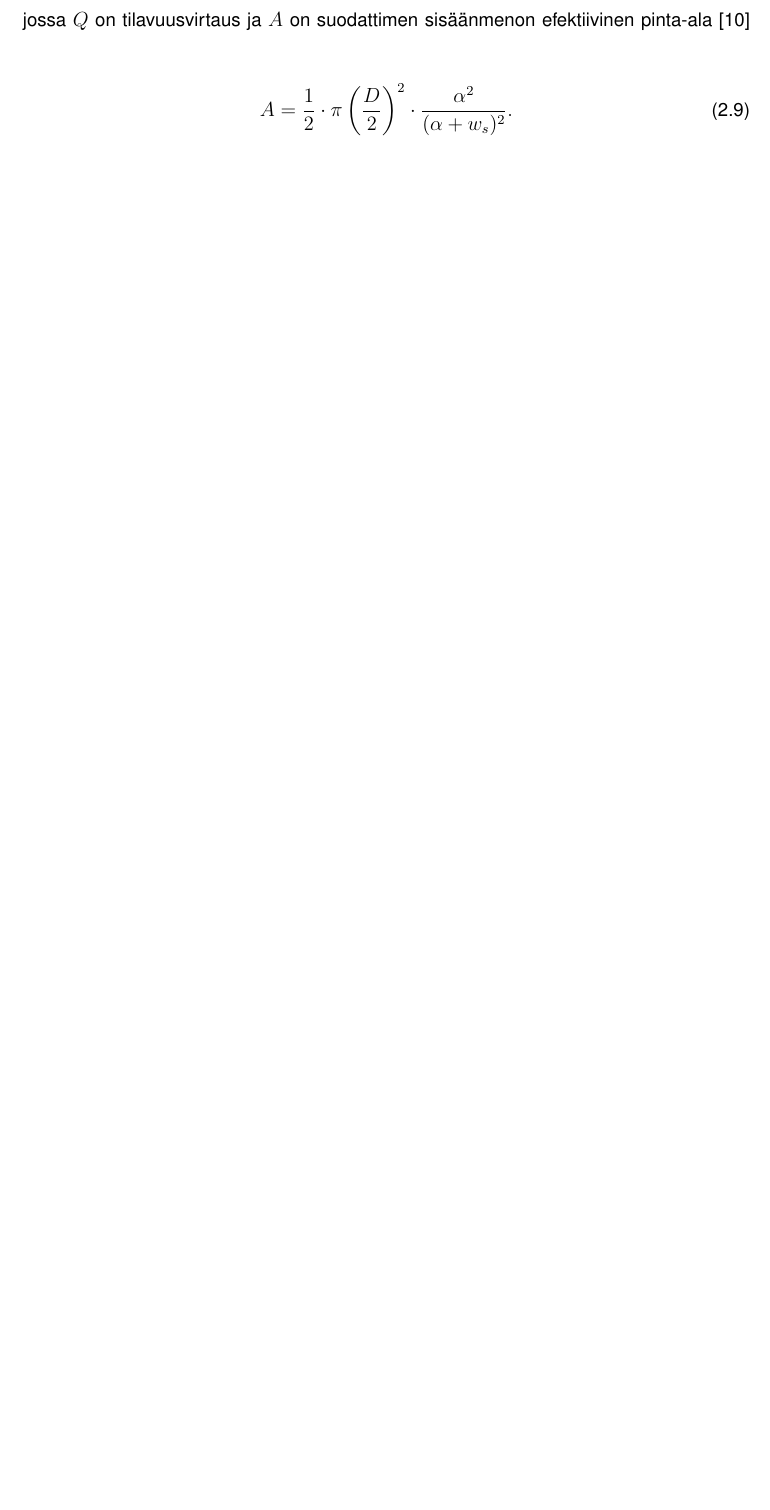
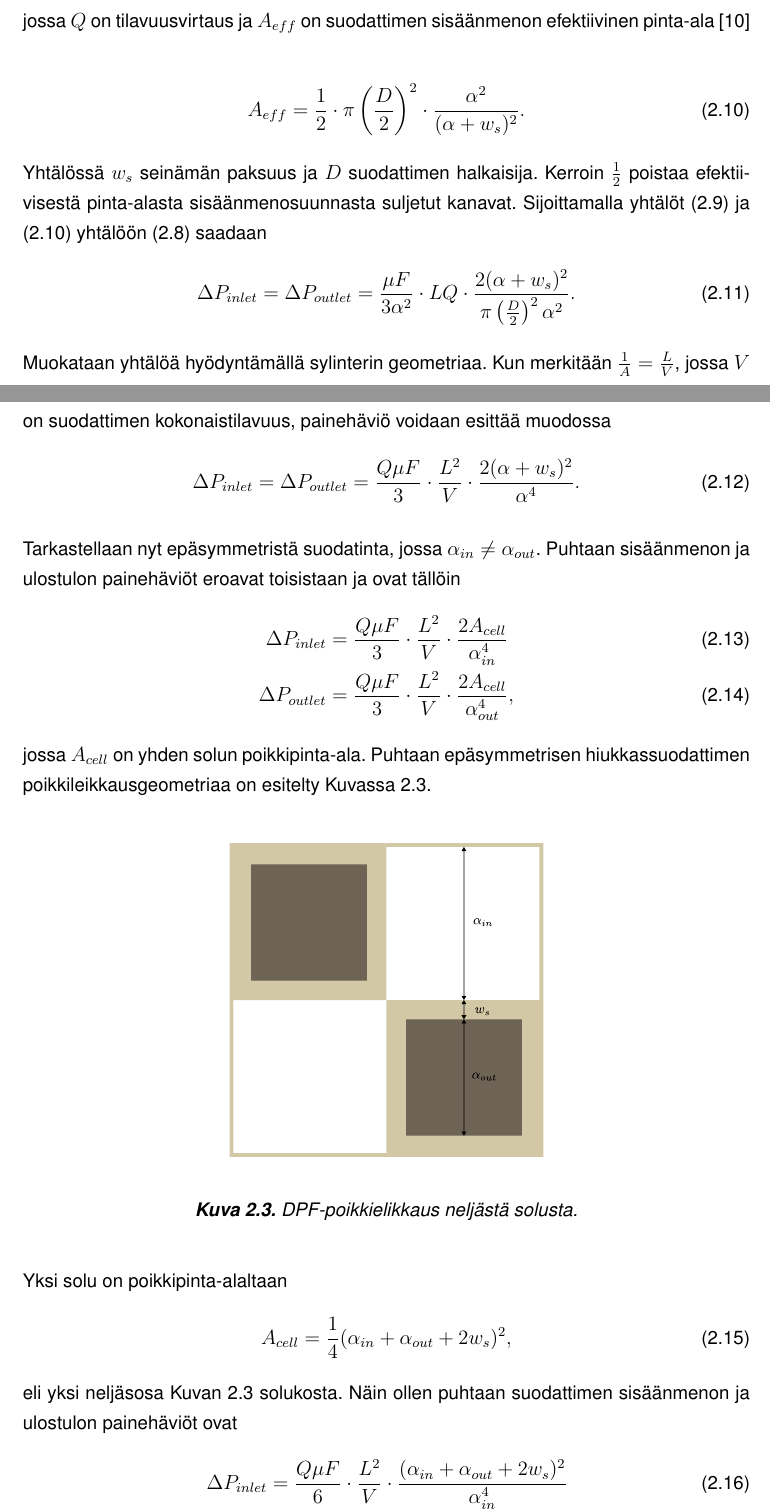
Before and after one commit to sheriffraato/diplomityo, a LaTeX thesis (masters-thesis-main/main.tex, which reads masters-thesis-main/tex/dpf.tex): part of page 12 of 20 before the commit and two parts of pages 12 and 13 of 21 after it, the two joined at a grey line, cut so that both start at the same text, the shorter picture padded with empty space. Compiled offline with pdfLaTeX; a LaTeX package or settings file that is missing is left out.

Commit message:
solve pressure drop in inlet and outlet

```diff
--- a/masters-thesis-main/tex/dpf.tex
+++ b/masters-thesis-main/tex/dpf.tex
@@ -75,9 +84,40 @@ Puhtaan, symmetrisen suodattimen sisäänmenovirtauksen nopeus määritellään
+jossa \(Q\) on tilavuusvirtaus ja \(A_{eff}\) on suodattimen sisäänmenon efektiivinen pinta-ala \cite{Konstandopoulos2000}
+\begin{align}\label{eq:area_eff}
+    A_{eff} = \frac{1}{2}\cdot \pi \left(\frac{D}{2}\right)^2 \cdot \frac{\alpha^2}{(\alpha + w_s)^2}.
+\end{align}
+Yhtälössä \(w_s\) seinämän paksuus ja \(D \) suodattimen halkaisija.
+Kerroin \(\frac{1}{2}\) poistaa efektiivisestä pinta-alasta sisäänmenosuunnasta suljetut kanavat.
+Sijoittamalla yhtälöt \eqref{eq:flow_velocity_clean} ja \eqref{eq:area_eff} yhtälöön \eqref{eq:clean_channel_pd} saadaan
 \begin{align}
-    U = \frac{Q}{A_{trap}},
+    \Delta P_{inlet} = \Delta P_{outlet}= \frac{\mu F}{3 \alpha^2}\cdot L Q\cdot \frac{2(\alpha + w_s)^2}{\pi \left( \frac{D}{2}\right)^2 \alpha^2}.
 \end{align}
-jossa \(Q\) on tilavuusvirtaus ja \(A\) on suodattimen sisäänmenon efektiivinen pinta-ala \cite{Konstandopoulos2000}
+Muokataan yhtälöä hyödyntämällä sylinterin geometriaa. Kun merkitään \(\frac{1}{A} = \frac{L}{V}\), jossa \(V\) on suodattimen kokonaistilavuus, painehäviö voidaan esittää muodossa
 \begin{align}
-    A = \frac{1}{2}\cdot \pi \left(\frac{D}{2}\right)^2 \cdot \frac{\alpha^2}{(\alpha + w_s)^2}.
+    \Delta P_{inlet} = \Delta P_{outlet} =\frac{Q \mu F}{3}\cdot \frac{L^2}{V} \cdot \frac{2(\alpha + w_s)^2}{\alpha^4}.
 \end{align}
 
+Tarkastellaan nyt epäsymmetristä suodatinta, jossa \(\alpha_{in} \neq \alpha_{out}\).
+Puhtaan sisäänmenon ja ulostulon painehäviöt eroavat toisistaan ja ovat tällöin
+\begin{align}
+    \Delta P_{inlet} &=\frac{Q \mu F}{3}\cdot \frac{L^2}{V} \cdot \frac{2A_{cell}}{\alpha_{in}^4}
+ \\ \Delta P_{outlet} &=\frac{Q \mu F}{3}\cdot \frac{L^2}{V} \cdot \frac{2A_{cell}}{\alpha_{out}^4},
+\end{align}
+jossa \(A_{cell}\) on yhden solun poikkipinta-ala. Puhtaan epäsymmetrisen hiukkassuodattimen poikkileikkausgeometriaa on esitelty Kuvassa \ref{fig:hac_dpf_clean}.
 
+\begin{figure}[H]
+    \centering
+    \pdftooltip{\includegraphics[width=0.5\textwidth]{figures/HAC_DPF.pdf}}
+               {Poikkileikkauskuva neljästä DPF-solusta. Kuvassa menokanavat ovat suuremmat kuin ulostulokanavat.}
+    \caption{DPF-poikkielikkaus neljästä solusta.}
+    \label{fig:hac_dpf_clean}
+\end{figure}
+Yksi solu on poikkipinta-alaltaan
+\begin{align}
+    A_{cell}=\frac{1}{4}(\alpha_{in}+\alpha_{out}+2w_s)^2,
+\end{align}
+eli yksi neljäsosa Kuvan \ref{fig:hac_dpf_clean} solukosta. Näin ollen puhtaan suodattimen sisäänmenon ja ulostulon painehäviöt ovat
+\begin{align}
+    \Delta P_{inlet} &=\frac{Q \mu F}{6}\cdot \frac{L^2}{V} \cdot \frac{(\alpha_{in}+\alpha_{out}+2w_s)^2}{\alpha_{in}^4}
+    \\
+    \Delta P_{outlet} &=\frac{Q \mu F}{6}\cdot \frac{L^2}{V} \cdot \frac{(\alpha_{in}+\alpha_{out}+2w_s)^2}{\alpha_{out}^4}.
+\end{align}
```
Also changed, not shown: masters-thesis-main/tex/references.bib (+13 -0 lines), Viitteita/Konstandopoulos et al. - 2000 - Fundamental Studies of Diesel Particulate Filters Transient Loading, Regeneration and Aging 1.pdf (added), Viitteita/Konstandopoulos, Papaioannou - 2008 - Update on The Science and Technology of Diesel Particulate Filters.pdf (added), masters-thesis-main/tex/dpf.tex (24 more changed lines).
